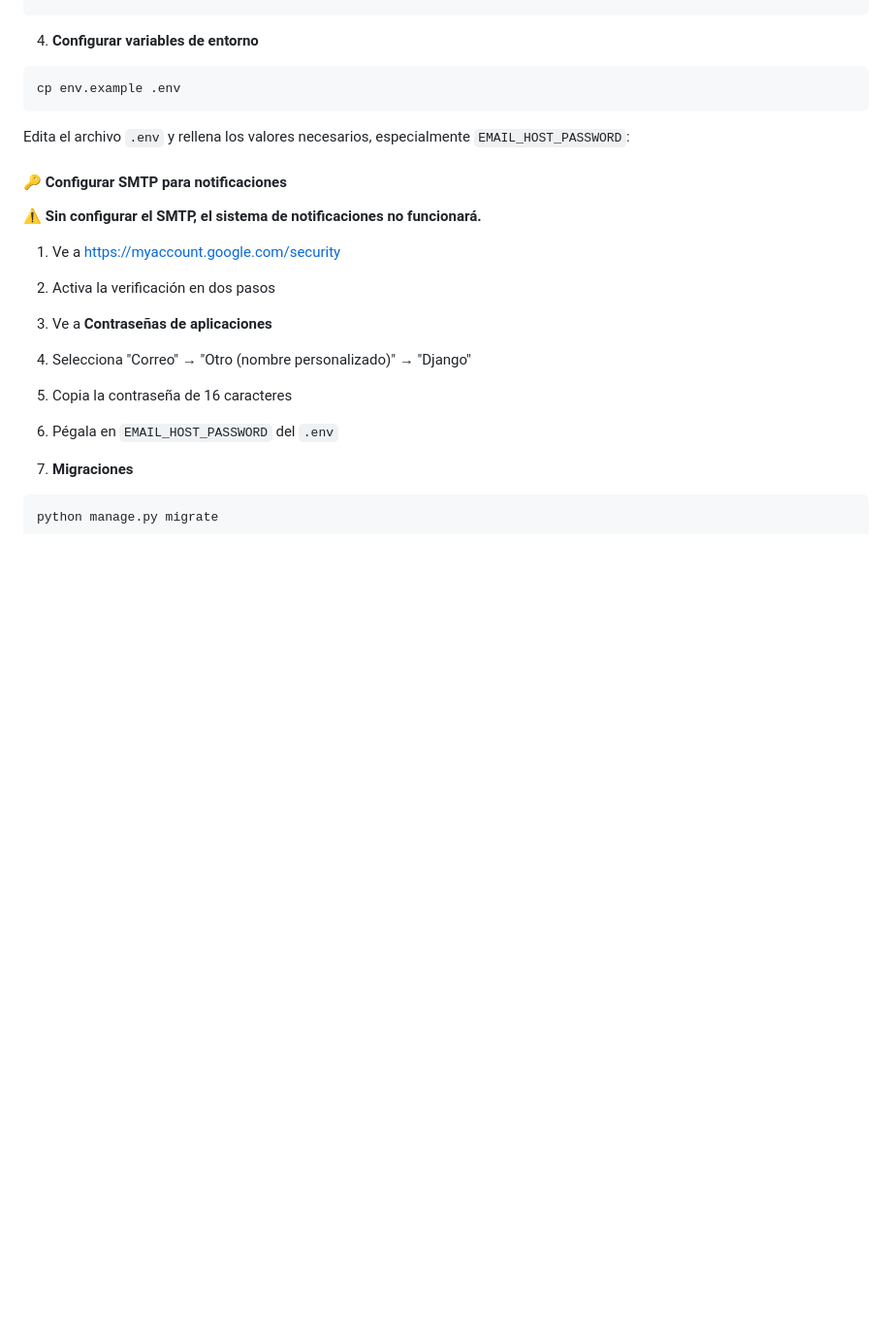
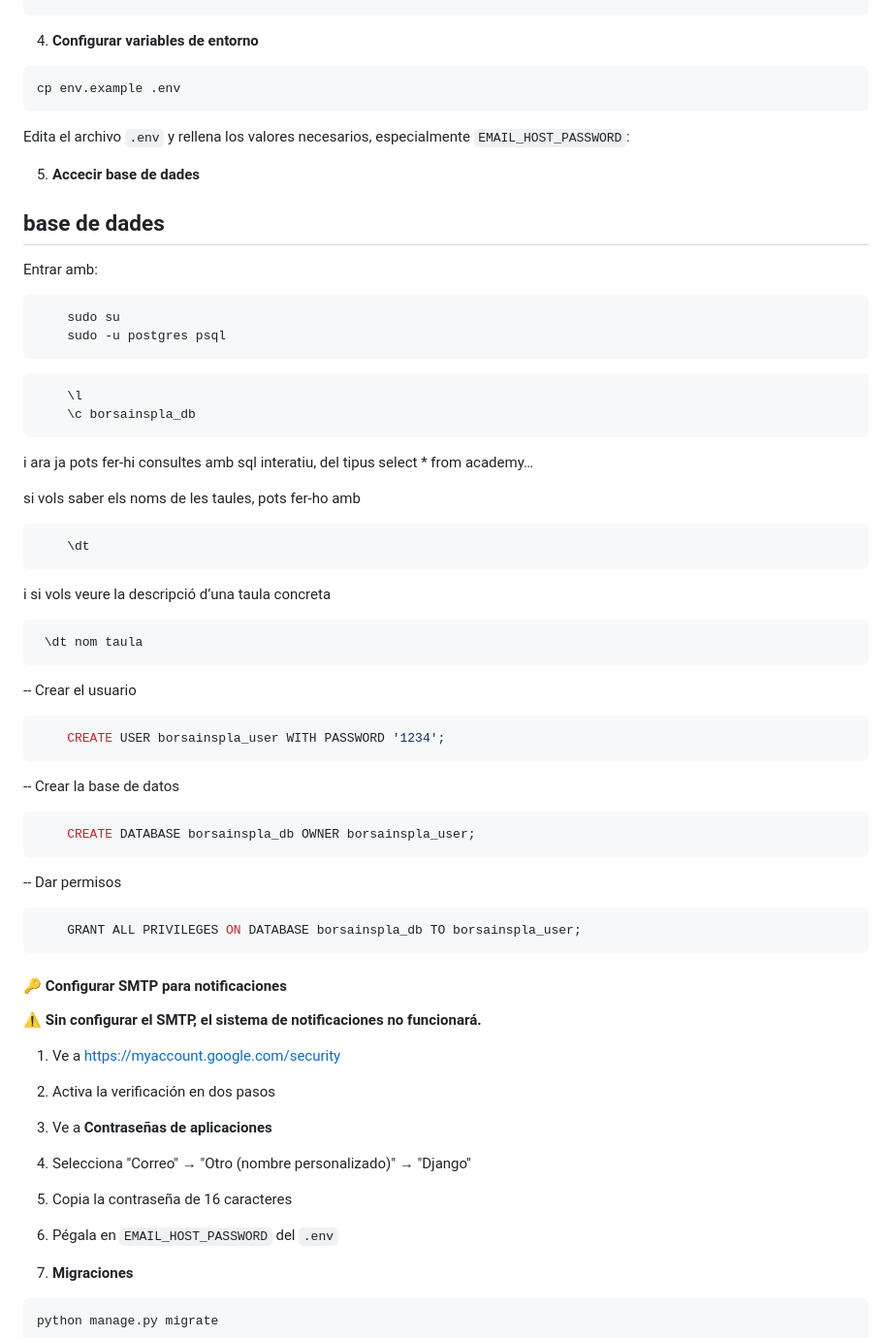
Before and after one commit to jepmasanas/borsaInsPla, a Markdown page: README.md, the part around the change. Shown at 97% size. GitHub-like rendering; blank space fills up the shorter version.

Commit message:
millora readme per bdd

````diff
--- a/README.md
+++ b/README.md
@@ -64,6 +64,54 @@ cp env.example .env
 ```
 Edita el archivo `.env` y rellena los valores necesarios, especialmente `EMAIL_HOST_PASSWORD`:
 
+5. **Accecir base de dades**
+
+## base de dades ###
+
+Entrar amb:
+
+```bash
+    sudo su
+    sudo -u postgres psql
+```
+```bash
+    \l
+    \c borsainspla_db
+```
+
+i ara ja pots fer-hi consultes amb sql interatiu, del tipus select * from academy…
+
+si vols saber els noms de les taules, pots fer-ho amb
+
+```bash
+    \dt
+```
+
+i si vols veure la descripció d’una taula concreta
+
+```bash
+ \dt nom taula
+```
+
+
+-- Crear el usuario
+
+```bash
+    CREATE USER borsainspla_user WITH PASSWORD '1234';
+```
+
+-- Crear la base de datos
+
+```bash
+    CREATE DATABASE borsainspla_db OWNER borsainspla_user;
+```
+-- Dar permisos
+
+```bash
+    GRANT ALL PRIVILEGES ON DATABASE borsainspla_db TO borsainspla_user;
+```
+
+
 #### 🔑 Configurar SMTP para notificaciones
 **⚠️ Sin configurar el SMTP, el sistema de notificaciones no funcionará.**
 
````
